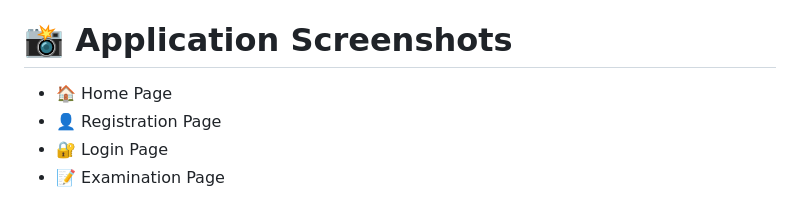
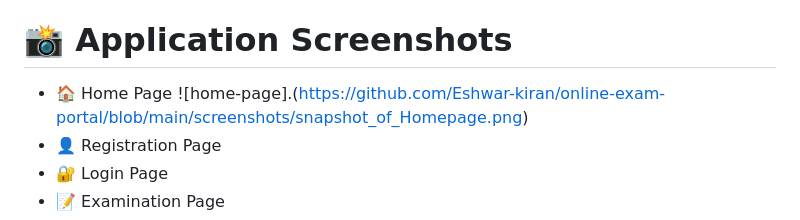
Before and after one commit to Eshwar-kiran/online-exam-portal, a Markdown page: README.md, the part around the change. Drawn GitHub-style.

```diff
--- a/README.md
+++ b/README.md
@@ -180,6 +180,7 @@ You should now see the **Online Exam Portal** homepage.
 # 📸 Application Screenshots
 
 - 🏠 Home Page
+  ![home-page].(https://github.com/Eshwar-kiran/online-exam-portal/blob/main/screenshots/snapshot_of_Homepage.png)
 - 👤 Registration Page
 - 🔐 Login Page
 - 📝 Examination Page
```
